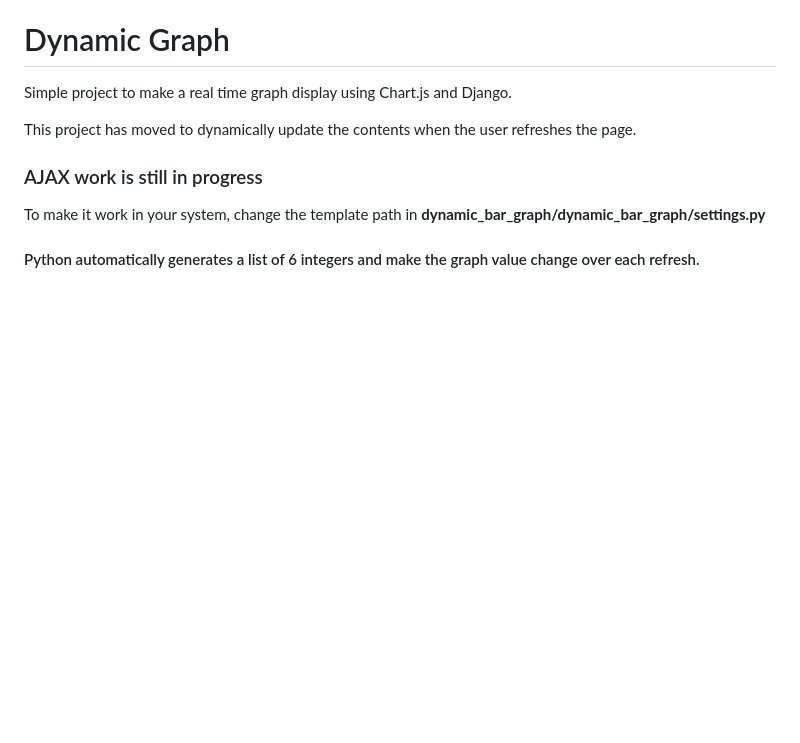
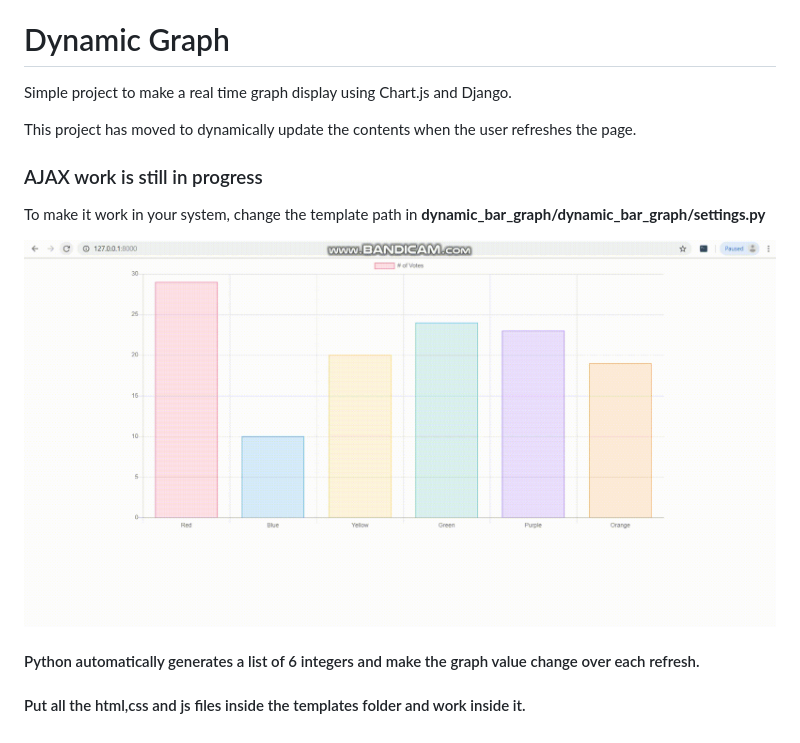
Before and after one commit to vishwaksenan/dynamic_bar_graph, a Markdown page: README.md, the part around the change. Drawn GitHub-style; pictures changed too: bandicam-2019-02-07-22-20-08-665.gif (added); blank space fills up the shorter version.

Commit message:
README Commit

```diff
--- a/README.md
+++ b/README.md
@@ -7,4 +7,8 @@ This project has moved to dynamically update the contents when the user refreshe
 
 To make it work in your system, change the template path in **dynamic_bar_graph/dynamic_bar_graph/settings.py**
 
+![Sample GIF](bandicam-2019-02-07-22-20-08-665.gif)
+
 #### Python automatically generates a list of 6 integers and make the graph value change over each refresh.
+
+#### Put all the html,css and js files inside the templates folder and work inside it.
```
